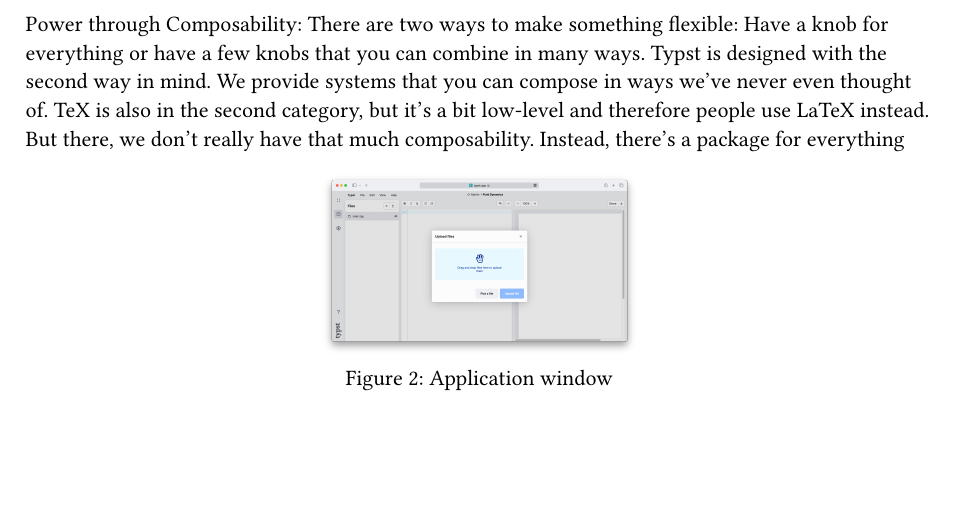
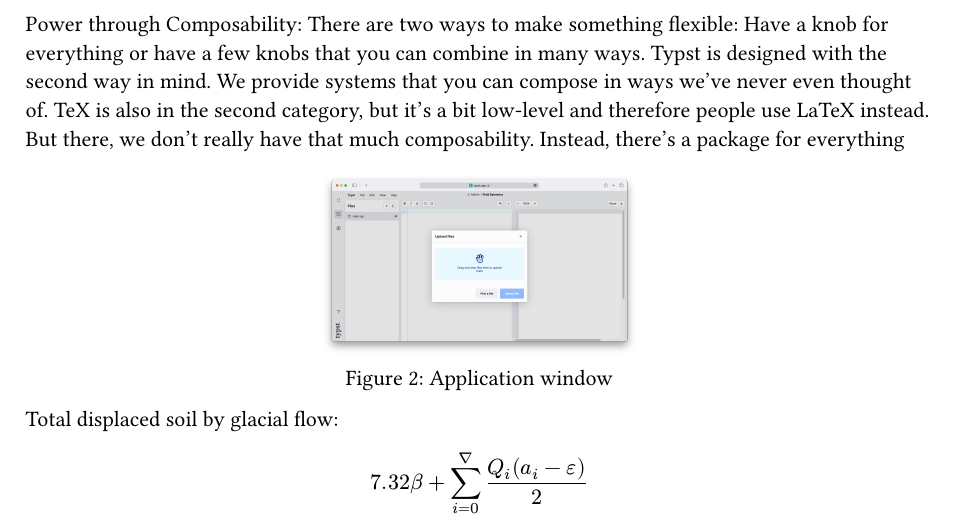
Before and after one commit to antoniocorbi/typst, a Typst document (doc1/doc1.typ): part of the page before the commit and part of page 1 of 2 after it, cut so that both start at the same text, the shorter picture padded with empty space. Compiled offline with Typst 0.15.

Commit message:
Ejemplo de formula.

```diff
--- a/doc1/doc1.typ
+++ b/doc1/doc1.typ
@@ -48,6 +48,12 @@ everything
     caption: [Application window],
 )
 
+Total displaced soil by glacial flow:
+
+$ 7.32 beta +
+  sum_(i=0)^nabla
+        (Q_i (a_i - epsilon)) / 2 $
+
 Performance through Incrementality: All Typst language features must
 accommodate for incremental compilation. Luckily we have comemo, a
 system for incremental compilation which does most of the hard work in
```
